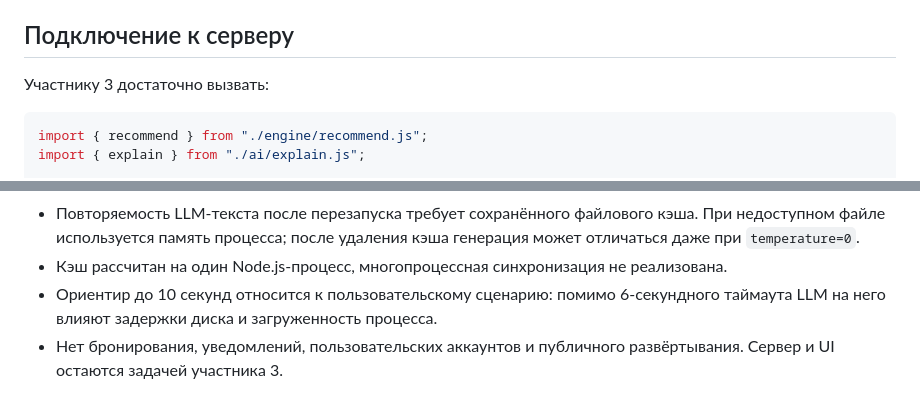
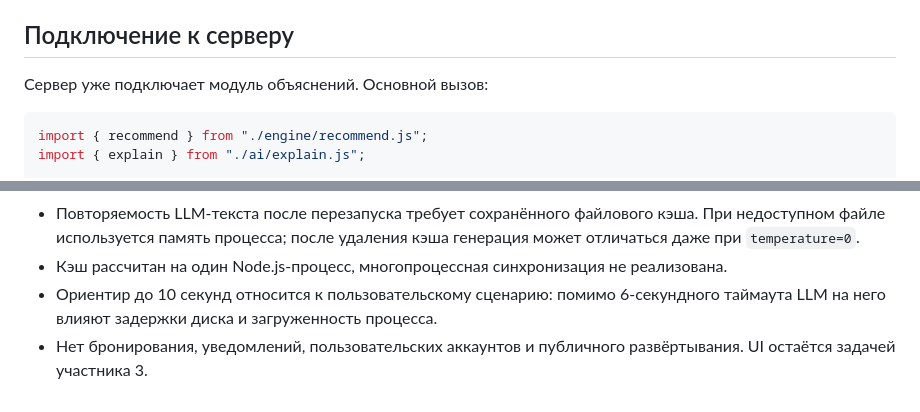
Before and after one commit to BAITC-Hacks/hack-604531bc-pitchers, a Markdown page: README.md, 2 parts joined by grey strips. Rendered like a GitHub page.

````diff
--- a/README.md
+++ b/README.md
@@ -104,7 +105,7 @@ node src/ai/demo.js --live
 
 ## Подключение к серверу
 
-Участнику 3 достаточно вызвать:
+Сервер уже подключает модуль объяснений. Основной вызов:
 
 ```js
 import { recommend } from "./engine/recommend.js";
@@ -129,4 +130,4 @@ const result = await explain(recommend(query));
 - Повторяемость LLM-текста после перезапуска требует сохранённого файлового кэша. При недоступном файле используется память процесса; после удаления кэша генерация может отличаться даже при `temperature=0`.
 - Кэш рассчитан на один Node.js-процесс, многопроцессная синхронизация не реализована.
 - Ориентир до 10 секунд относится к пользовательскому сценарию: помимо 6-секундного таймаута LLM на него влияют задержки диска и загруженность процесса.
-- Нет бронирования, уведомлений, пользовательских аккаунтов и публичного развёртывания. Сервер и UI остаются задачей участника 3.
+- Нет бронирования, уведомлений, пользовательских аккаунтов и публичного развёртывания. UI остаётся задачей участника 3.
````
Also changed, not shown: other parts of README.md (+5 -4 lines).
